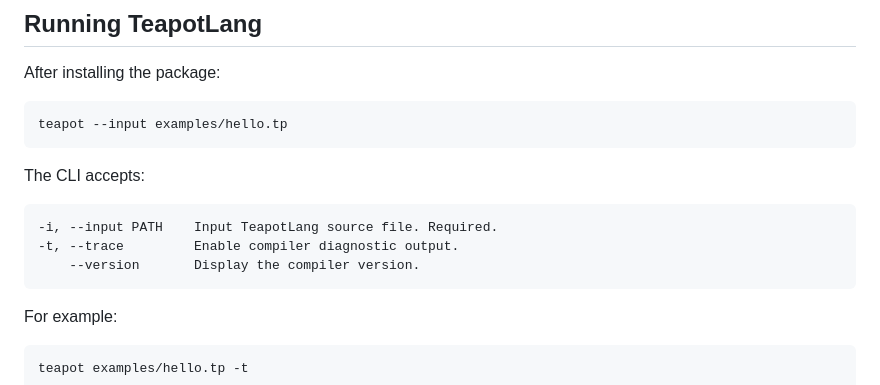
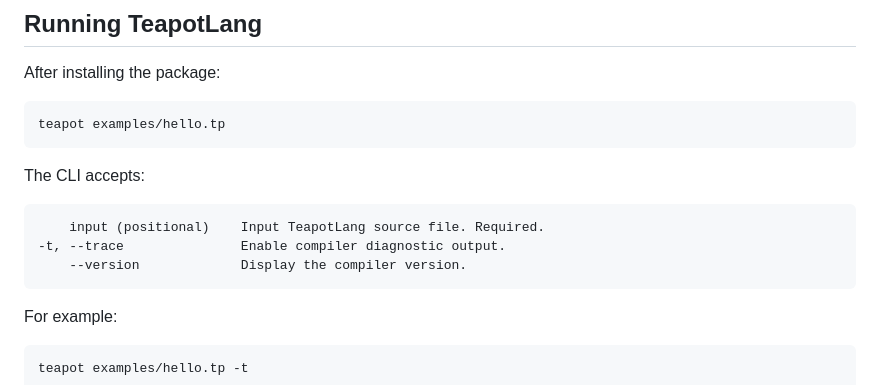
Before and after one commit to Sim20004/teapot-lang, a Markdown page: docs/development.md, the part around the change. Rendered like a GitHub page.

````diff
--- a/docs/development.md
+++ b/docs/development.md
@@ -32,15 +32,15 @@ The repository does not use `requirements.txt` as its primary dependency or inst
 After installing the package:
 
 ```bash
-teapot --input examples/hello.tp
+teapot examples/hello.tp
 ```
 
 The CLI accepts:
 
 ```text
--i, --input PATH    Input TeapotLang source file. Required.
--t, --trace         Enable compiler diagnostic output.
-    --version       Display the compiler version.
+    input (positional)    Input TeapotLang source file. Required.
+-t, --trace               Enable compiler diagnostic output.
+    --version             Display the compiler version.
 ```
 
 For example:
````
Also changed, not shown: README.md (+1 -1 lines).
